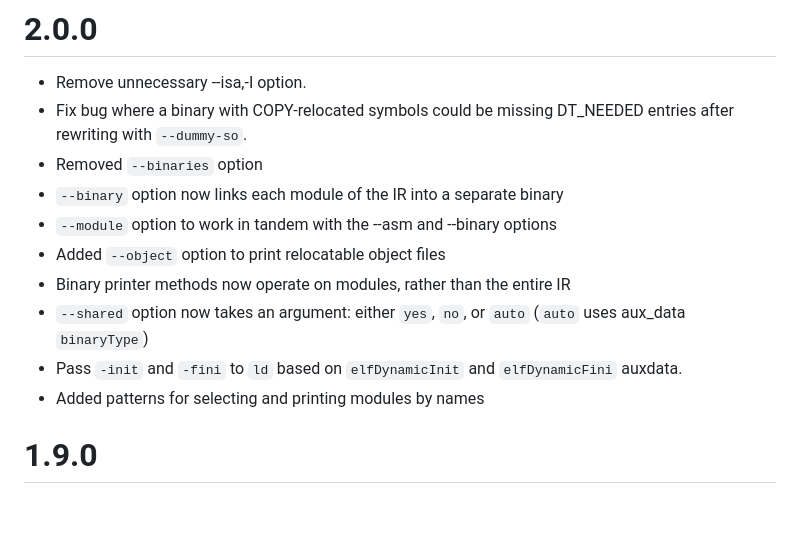
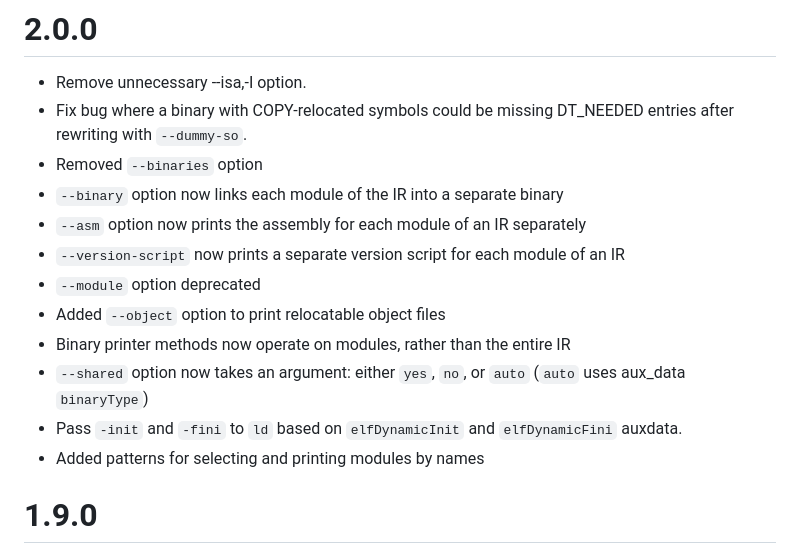
Before and after one commit to GrammaTech/gtirb-pprinter, a Markdown page: CHANGELOG.md, the part around the change. GitHub-like rendering; blank space fills up the shorter version.

Commit message:
updated changelog

```diff
--- a/CHANGELOG.md
+++ b/CHANGELOG.md
@@ -6,12 +6,16 @@
     DT_NEEDED entries after rewriting with `--dummy-so`.
   * Removed `--binaries` option
   * `--binary` option now links each module of the IR into a separate binary
-  * `--module` option to work in tandem with the --asm and --binary options
+  * `--asm` option now prints the assembly for each module of an IR separately
+  * `--version-script` now prints a separate version script for each module
+    of an IR
+  * `--module` option deprecated
   * Added `--object` option to print relocatable object files
   * Binary printer methods now operate on modules, rather than the entire IR
   * `--shared` option now takes an argument: either `yes`, `no`, or `auto` (`auto` uses aux_data `binaryType`)
   * Pass `-init` and `-fini` to `ld` based on `elfDynamicInit` and `elfDynamicFini` auxdata.
   * Added patterns for selecting and printing modules by names
+
 
 # 1.9.0
   * Added a Python wheel to make gtirb-pprinter pip-installable.
```
